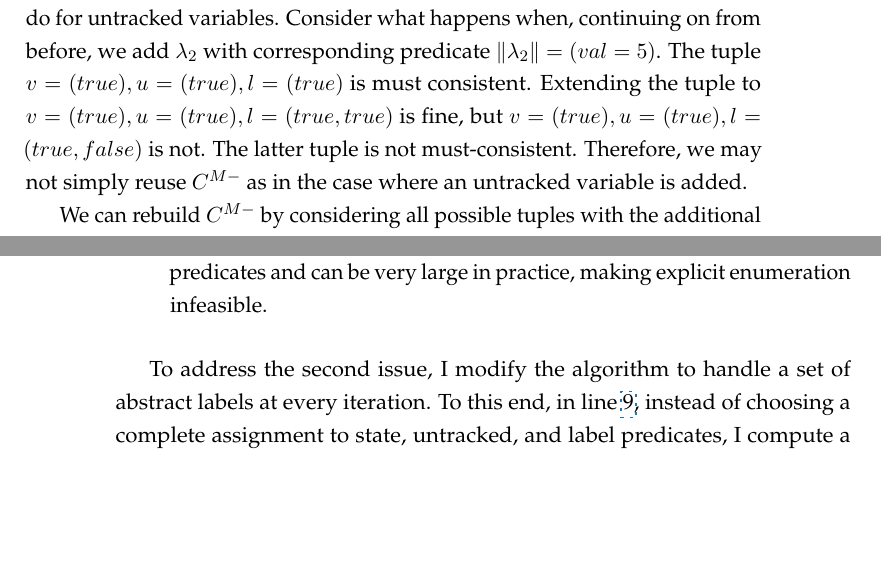
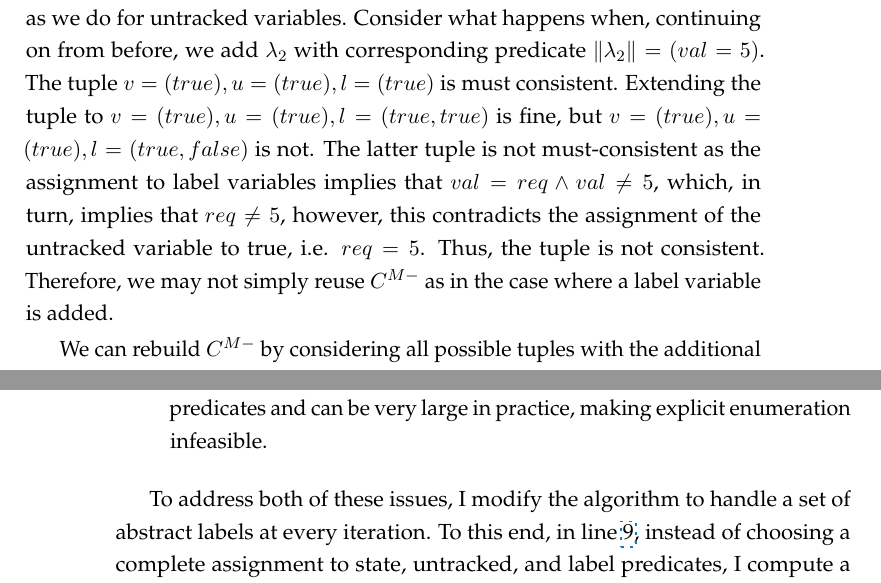
Before and after one commit to termite2/adam-thesis, a LaTeX thesis (sources/thesis.tex, which reads sources/solving.tex): two parts of pages 149 and 154 of 217, joined at a grey line, cut so that both start at the same text, the shorter picture padded with empty space. The pictures show the PDF file thesis.pdf that the author committed with the source.

Commit message:
leonid fixes second page

```diff
--- a/sources/solving.tex
+++ b/sources/solving.tex
@@ -1192,7 +1192,7 @@ We must be careful when refining the abstraction. Do the consistency constraints
 
 Suppose, when computing the update function for some variable that has just been promoted we introduce the abstract untracked variable $\omega_2$ with corresponding predicate $\|\omega_2\| = (req=5)$. This partitions each sub-state into two. The definition of $C^{M-}$ (Equation~\ref{eqn:cM}) ensures that if a label is must consistent in a given state before the variable promotion then it will be must consistent in each sub-state after the promotion. In this example, the tuples $v=(true), u=(false), l=(true)$ and $v=(true), u=(true), l=(true)$ are both must consistent.
 
-    The situation is not so good for promotions that introduce new label variables. We cannot simply reuse $C^{M-}$ from before the variable promotion as we do for untracked variables. Consider what happens when, continuing on from before, we add $\lambda_2$ with corresponding predicate $\|\lambda_2\| = (val=5)$. The tuple $v=(true), u=(true), l=(true)$ is must consistent. Extending the tuple to $v=(true), u=(true), l=(true, true)$ is fine, but $v=(true), u=(true), l=(true, false)$ is not. The latter tuple is not must-consistent. Therefore, we may not simply reuse $C^{M-}$ as in the case where an untracked variable is added.
+    The situation is not so good for promotions that introduce new label variables. We cannot simply reuse $C^{M-}$ from before the variable promotion as we do for untracked variables. Consider what happens when, continuing on from before, we add $\lambda_2$ with corresponding predicate $\|\lambda_2\| = (val=5)$. The tuple $v=(true), u=(true), l=(true)$ is must consistent. Extending the tuple to $v=(true), u=(true), l=(true, true)$ is fine, but $v=(true), u=(true), l=(true, false)$ is not. The latter tuple is not must-consistent as the assignment to label variables implies that $val = req \land val\neq5$, which, in turn, implies that $req\neq5$, however, this contradicts the assignment of the untracked variable to true, i.e. $req=5$. Thus, the tuple is not consistent. Therefore, we may not simply reuse $C^{M-}$ as in the case where a label variable is added.
 
     We can rebuild $C^{M-}$ by considering all possible tuples with the additional label. In this case as there are few variables this would work and we would discover that the second tuple above is not part of $C^{M-}$. However, when there are more variables this is infeasible.
     \qed
@@ -1348,7 +1348,7 @@ Algorithm~\ref{alg:refineCpre} has two important performance issues:
 
 \end{itemize}
 
-To address the second issue, I modify the algorithm to handle a set of abstract labels at every iteration.  To this end, in line~\ref{a:refineCpre:pickSat}, instead of choosing a complete assignment to state, untracked, and label predicates, I compute a \emph{prime implicant} of set $T$, i.e., an assignment to a subset of variables in $\vect{\sigma}\cup\vect{\omega}\cup\vect{\lambda}$ such that any extension of this assignment to the remaining variables satisfies $T$:
+To address both of these issues, I modify the algorithm to handle a set of abstract labels at every iteration.  To this end, in line~\ref{a:refineCpre:pickSat}, instead of choosing a complete assignment to state, untracked, and label predicates, I compute a \emph{prime implicant} of set $T$, i.e., an assignment to a subset of variables in $\vect{\sigma}\cup\vect{\omega}\cup\vect{\lambda}$ such that any extension of this assignment to the remaining variables satisfies $T$:
 $$
 \langle v,u,l\rangle \gets \textsc{primeImplicant}(T),
 $$
```
Also changed, not shown: thesis.pdf.
